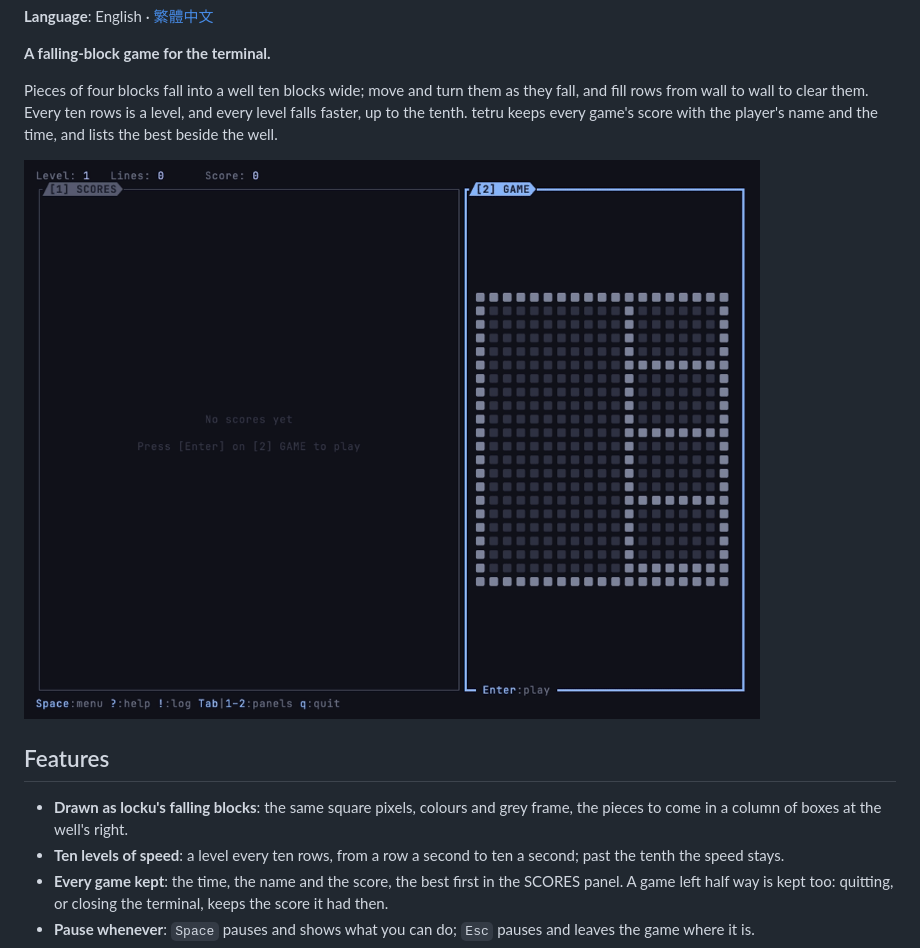
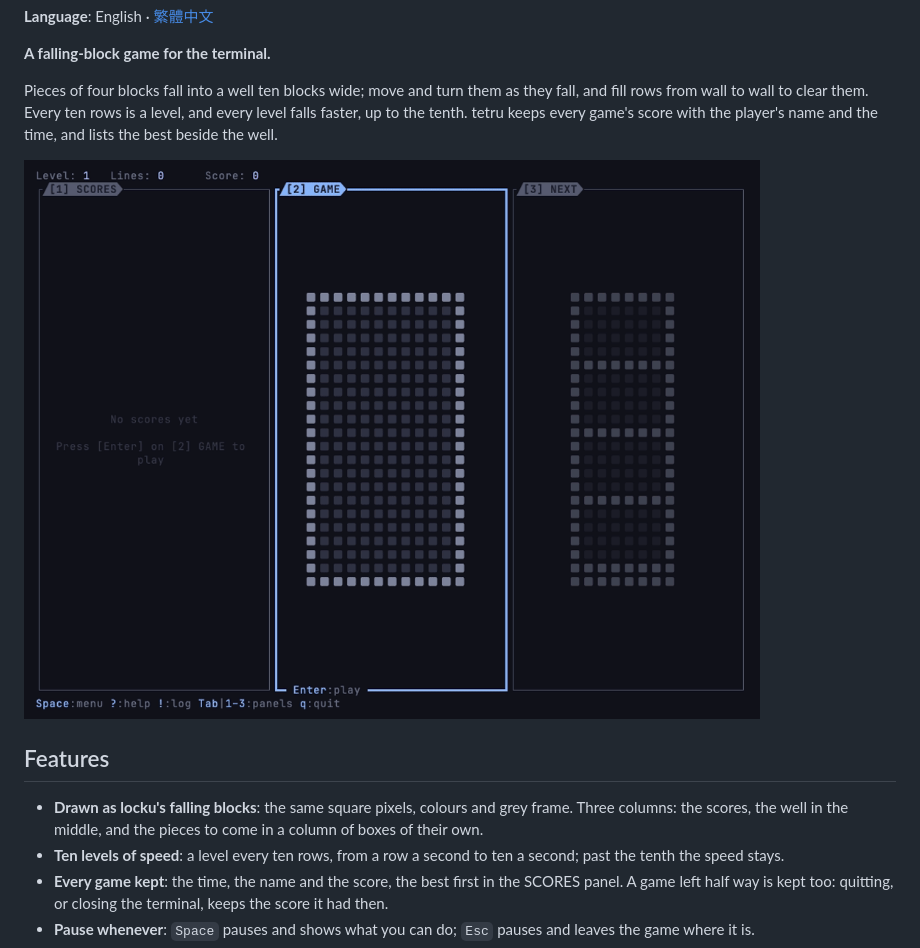
Before and after one commit to vulcanshen/tetru, a Markdown page: README.md, the part around the change. GitHub-like rendering; pictures changed too: docs/demo.gif.

```diff
--- a/README.md
+++ b/README.md
@@ -15,8 +15,8 @@ with the player's name and the time, and lists the best beside the well.
 
 ## Features
 
-- **Drawn as locku's falling blocks**: the same square pixels, colours and grey frame, the pieces to come in a column
-  of boxes at the well's right.
+- **Drawn as locku's falling blocks**: the same square pixels, colours and grey frame. Three columns: the scores, the
+  well in the middle, and the pieces to come in a column of boxes of their own.
 - **Ten levels of speed**: a level every ten rows, from a row a second to ten a second; past the tenth the speed stays.
 - **Every game kept**: the time, the name and the score, the best first in the SCORES panel. A game left half way is kept
   too: quitting, or closing the terminal, keeps the score it had then.
```
Also changed, not shown: README-zh_TW.md (+2 -1 lines), harness-assets/idea.md (+2 -0 lines), 5 other files.
